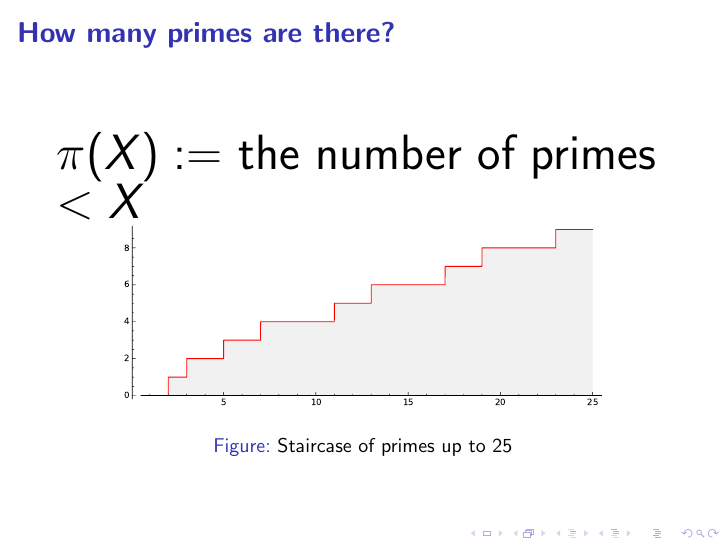
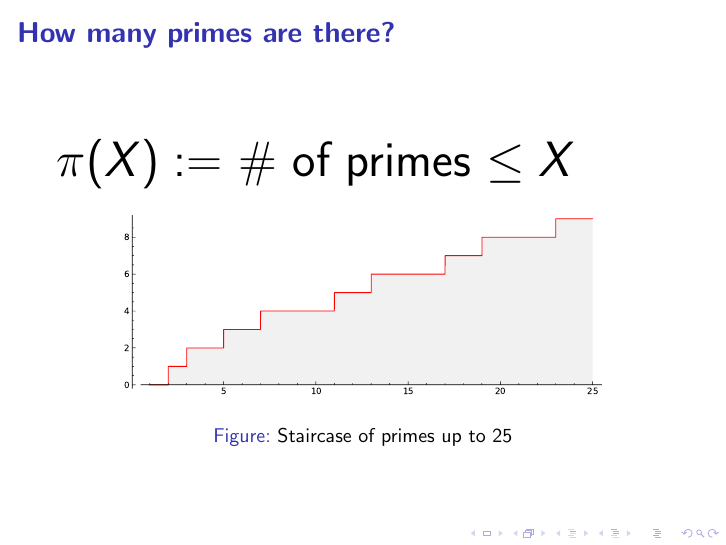
Before and after one commit to williamstein/rh, LaTeX slides (rh/slides.tex): page 18 of 26. Compiled offline with pdfLaTeX.

Commit message:
auto-commit

```diff
--- a/rh/slides.tex
+++ b/rh/slides.tex
@@ -323,7 +323,8 @@ $10^{8}$ & 440312 & 440257 & 768752 & 334180 & 878 & 0\\\hline
 \begin{frame}\frametitle{\bf How many primes are there?}
 \vskip20pt
 
-{\Huge $\pi(X):=$ the number of primes  $< X$}
+{\Huge $\pi(X):=$ \# of primes  $\le X$}
+\vskip10pt
 
 \ill{prime_pi_25_aspect1}{.8}{Staircase of primes up to 25\label{fig:staircase25}}\end{frame}
 \begin{frame}\frametitle{\bf How many primes are there?}
```
